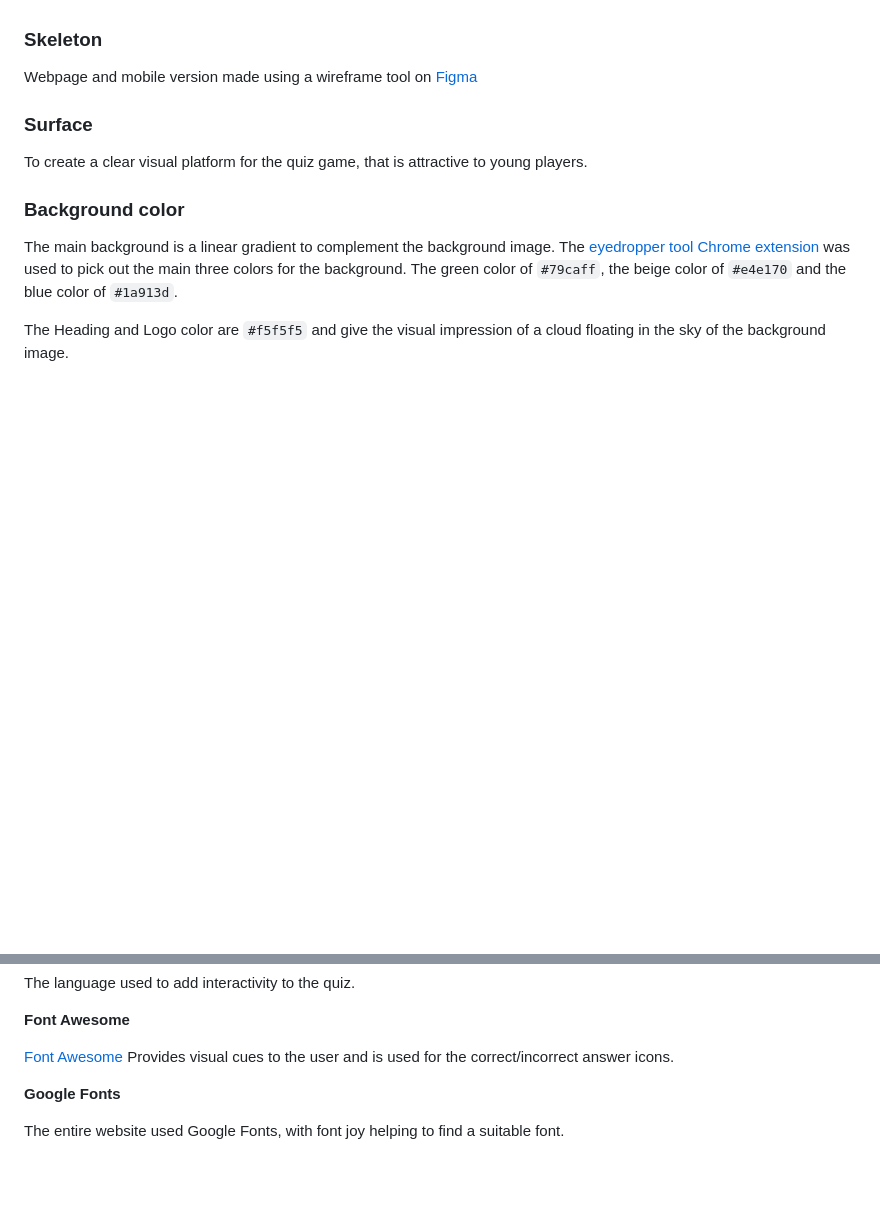
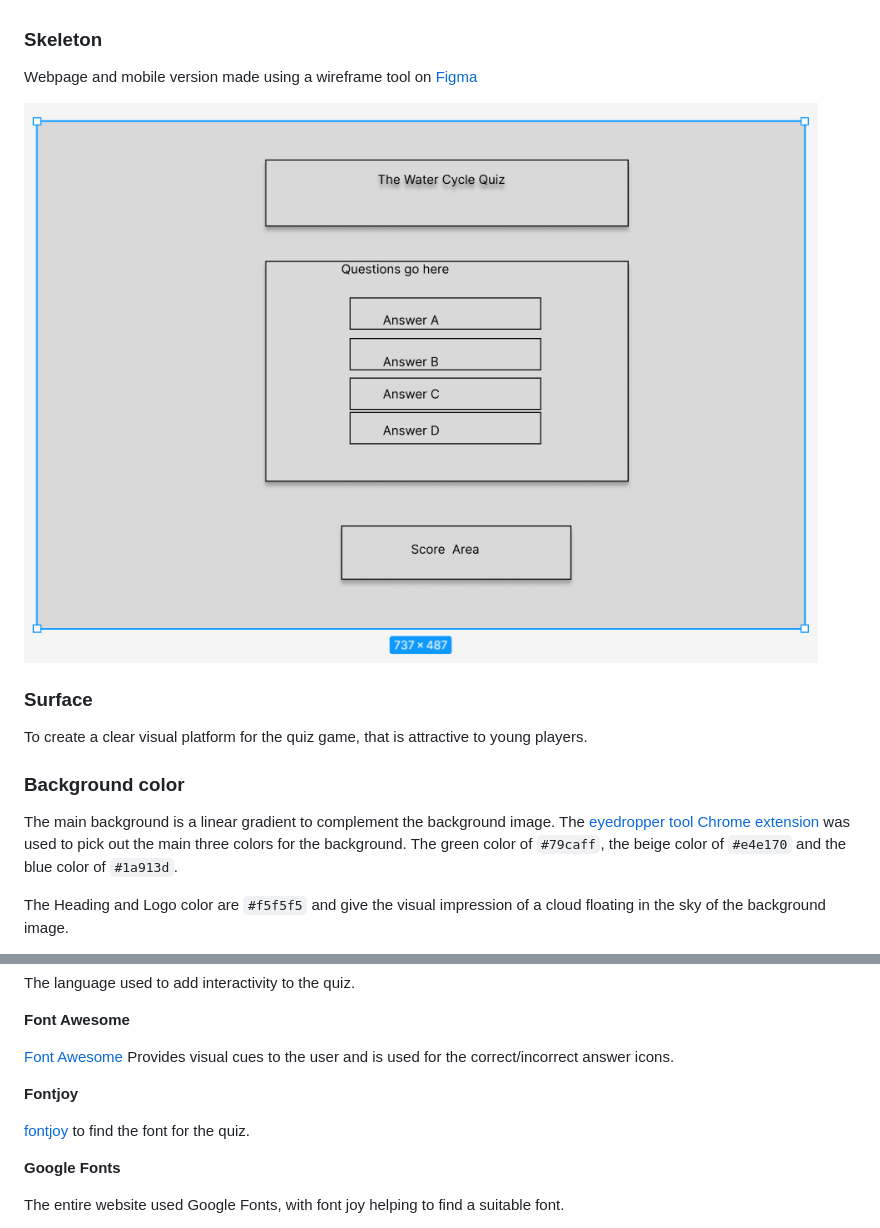
Before and after one commit to estii20/water-cycle-quiz, a Markdown page: README.md, 2 parts joined by grey strips. Drawn GitHub-style; pictures changed too: assets/images/README-images/wireframe.png (added); blank space fills up the shorter version.

Commit message:
Add wireframe image to README.md file

```diff
--- a/README.md
+++ b/README.md
@@ -61,6 +61,8 @@ Documents the number of questions correct and incorrect.
 ### Skeleton
 
 Webpage and mobile version made using a wireframe tool on [Figma](https://www.figma.com/)
+
+![Wireframe](assets/images/README-images/wireframe.png "Wireframe image for Water Cycle Quiz")
 
 ### Surface
 
@@ -164,6 +166,10 @@ __Font Awesome__
 
 [Font Awesome](https://fontawesome.com/)
 Provides visual cues to the user and is used for the correct/incorrect answer icons.
+
+__Fontjoy__
+
+[fontjoy](https://fontjoy.com/) to find the font for the quiz.
 
 __Google Fonts__
 
```
